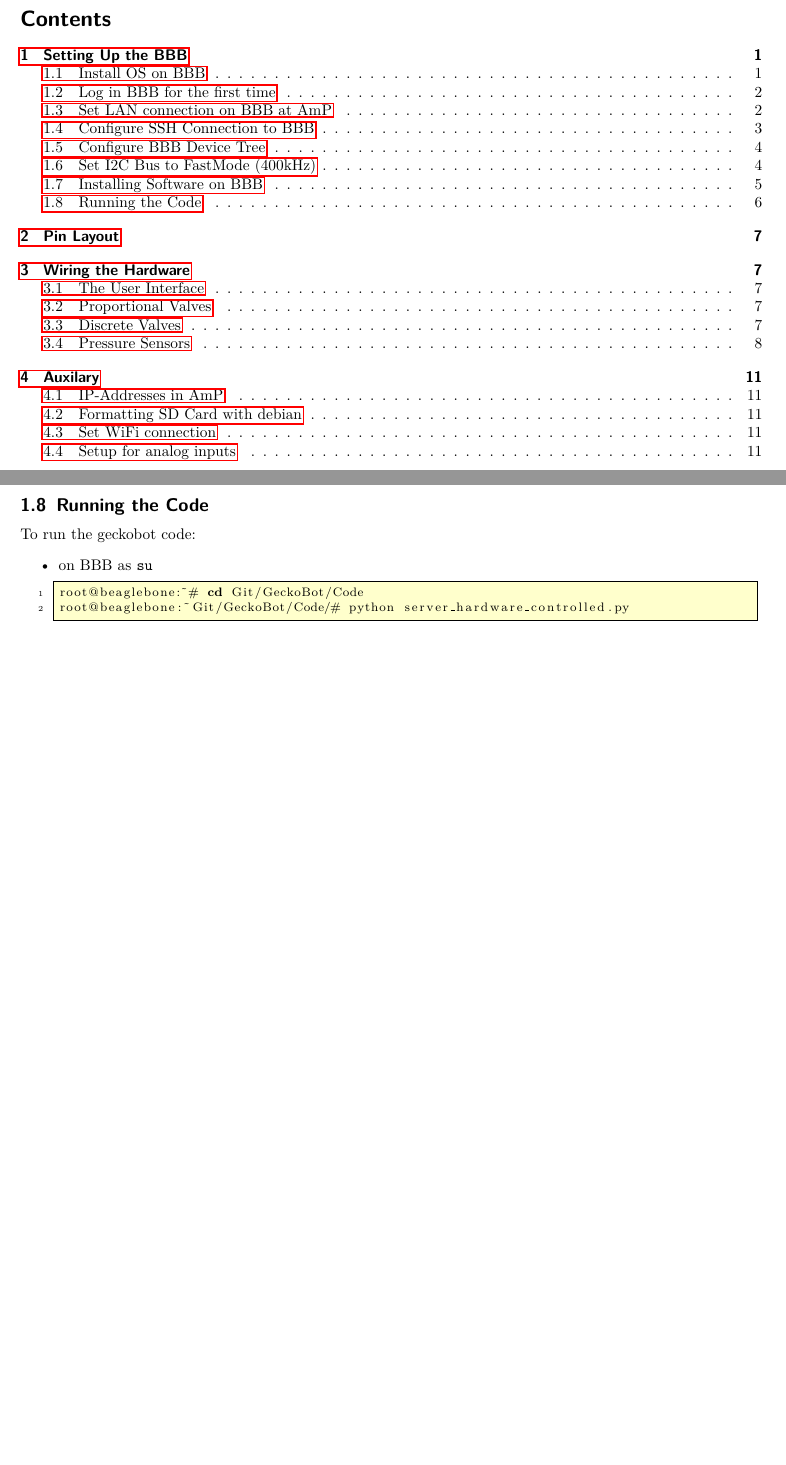
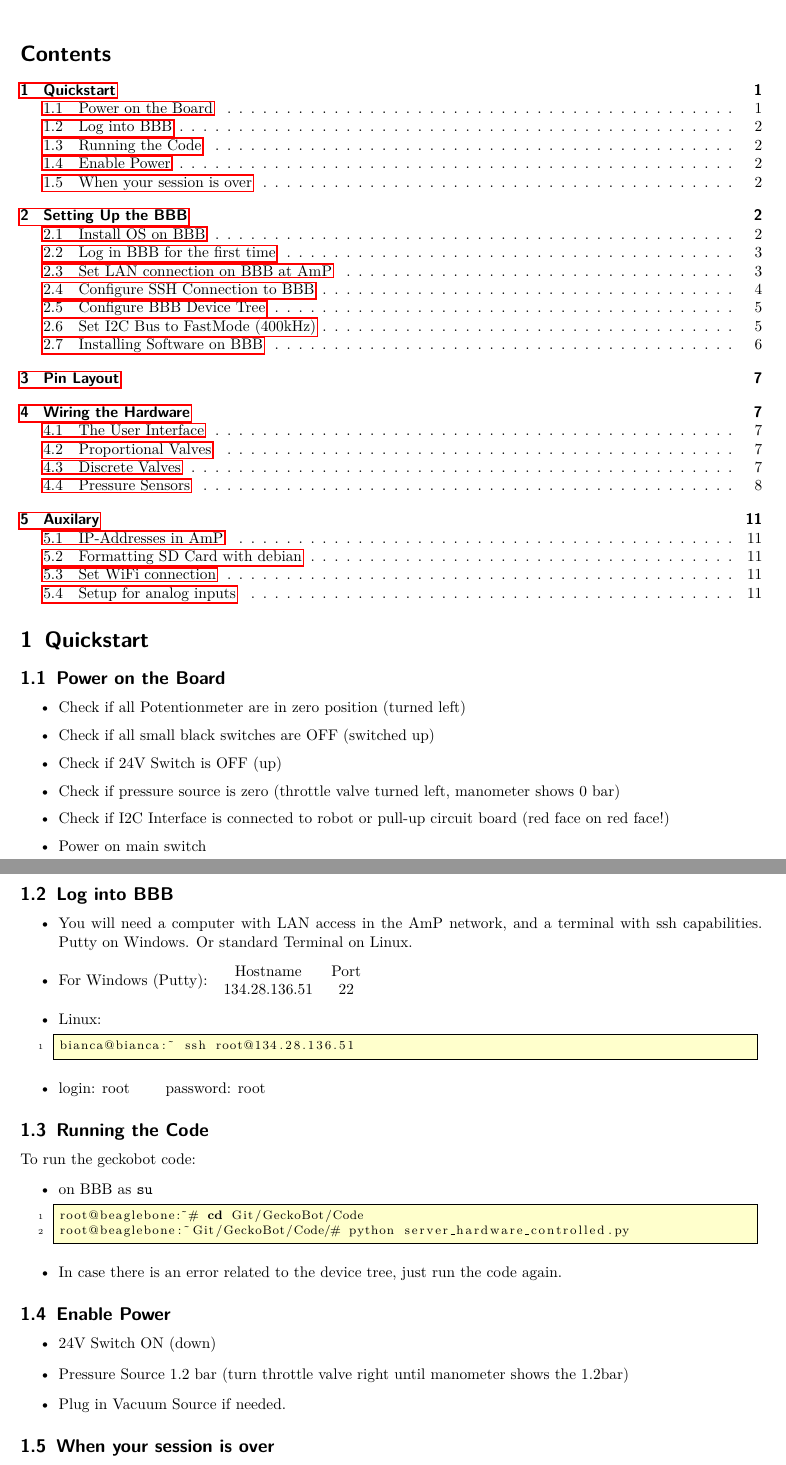
Before and after one commit to larslevity/GeckoBot, a LaTeX document (manual/manual.tex): two parts of pages 1 and 6 of 12 before the commit and two parts of pages 1 and 2 of 12 after it, joined at a grey line, cut so that both start at the same text, the shorter picture padded with empty space. Compiled offline with pdfLaTeX.

Commit message:
Quick start in manual

```diff
--- a/manual/manual.tex
+++ b/manual/manual.tex
@@ -44,3 +44,73 @@
 
 \maketitle
 \tableofcontents
+
+
+
+\section{Quickstart}
+
+\subsection{Power on the Board}
+
+\begin{itemize}
+\item Check if all Potentionmeter are in zero position (turned left)
+\item Check if all small black switches are OFF (switched up)
+\item Check if 24V Switch is OFF (up)
+\item Check if pressure source is zero (throttle valve turned left, manometer shows 0 bar)
+\item Check if I2C Interface is connected to robot or pull-up circuit board (red face on red face!)
+\item Power on main switch
+
+
+
+\end{itemize}
+
+\subsection{Log into BBB}
+
+\begin{itemize}
+
+\item 	You will need a computer with LAN access in the AmP network, and a terminal with ssh capabilities. Putty on Windows. Or standard Terminal on Linux.
+
+\item For Windows (Putty):
+\begin{tabular}{cc}
+Hostname & Port \\
+134.28.136.51 & 22 \\
+\end{tabular}
+
+\item Linux:
+\begin{lstlisting}
+bianca@bianca:~ ssh root@134.28.136.51
+\end{lstlisting}
+
+\item login: root \qquad password: root
+
+\end{itemize}
+
+
+\subsection{Running the Code}
+To run the geckobot code:
+\begin{itemize}
+\item on BBB as \texttt{su}
+\begin{lstlisting}
+root@beaglebone:~# cd Git/GeckoBot/Code
+root@beaglebone:~Git/GeckoBot/Code/# python server_hardware_controlled.py
+\end{lstlisting}
+
+\item In case there is an error related to the device tree, just run the code again.
+
+\end{itemize}
+
+
+
+
+\subsection{Enable Power}
+
+\begin{itemize}
+
+\item 24V Switch ON (down)
+\item Pressure Source 1.2 bar (turn throttle valve right until manometer shows the 1.2bar)
+\item Plug in Vacuum Source if needed.
+
+\end{itemize}
+
+
+
+\subsection{When your session is over}
```
Also changed, not shown: manual/manual.tex (21 more changed lines).
